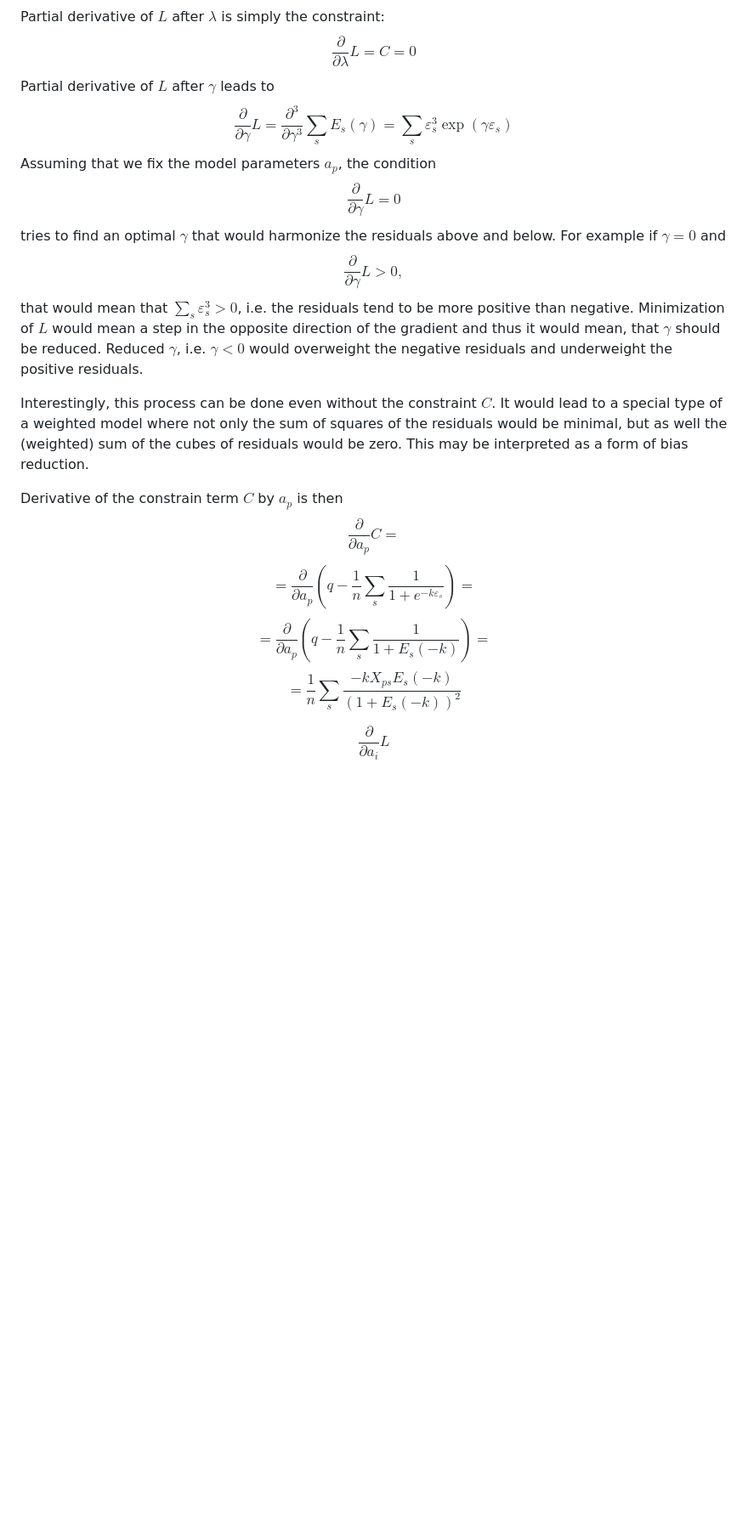
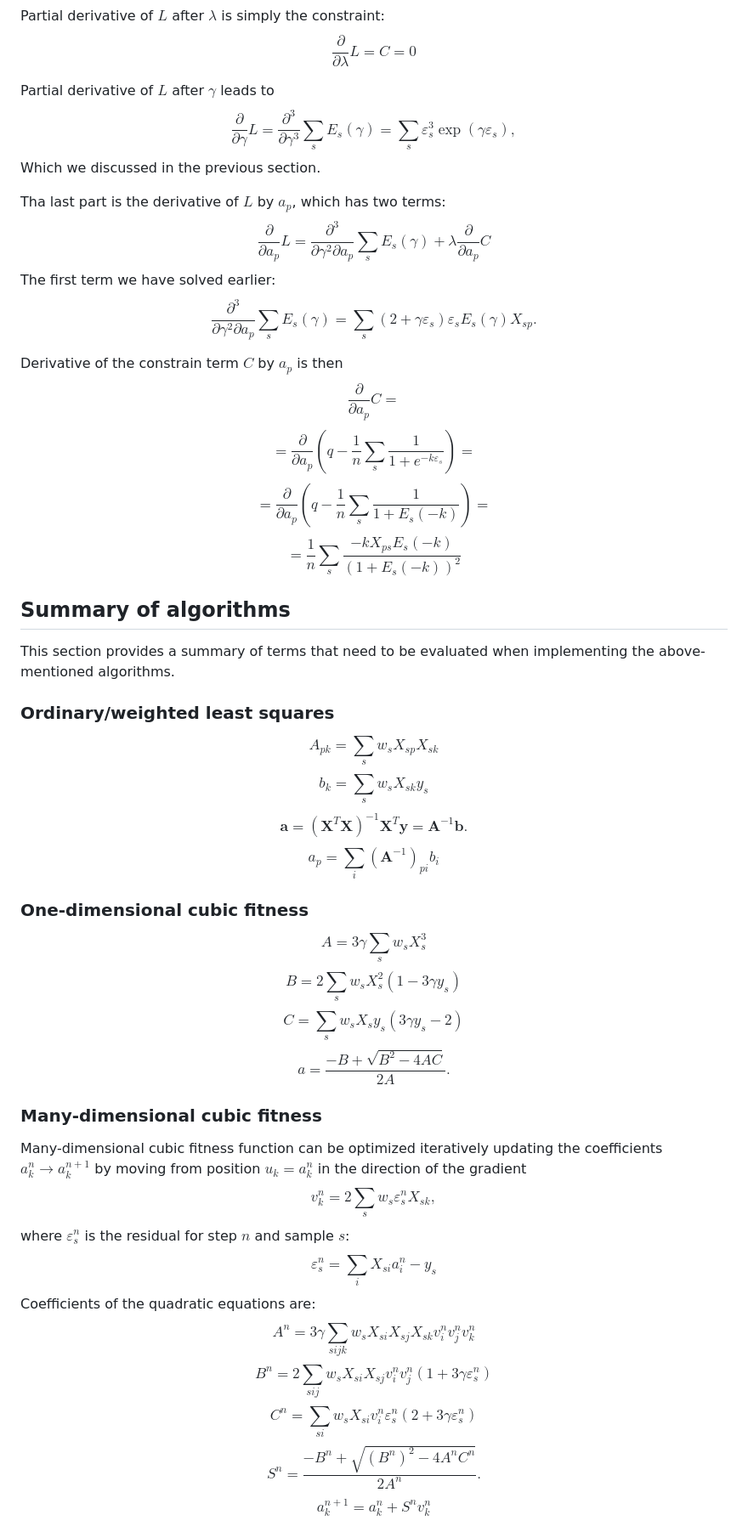
Before and after one commit to orest-d/quals, a Markdown page: doc/quantile_regression.md, the part around one of its changes. Shown at 85% size. Drawn GitHub-style; blank space fills up the shorter version.

Commit message:
quantile regression in progress

```diff
--- a/doc/quantile_regression.md
+++ b/doc/quantile_regression.md
@@ -373,24 +399,18 @@ L(\mathbf{a},\gamma,\lambda) = \frac{\partial^2}{\partial \gamma^2}\sum_s E_s(\g
 $$
 Partial derivative of $L$ after $\lambda$ is simply the constraint:
 $$\frac{\partial}{\partial \lambda}L = C = 0$$
+
 Partial derivative of $L$ after $\gamma$ leads to
-$$\frac{\partial}{\partial \gamma}L = \frac{\partial^3}{\partial \gamma^3}\sum_s E_s(\gamma) = \sum_s \varepsilon_s^3\exp(\gamma \varepsilon_s)$$
-Assuming that we fix the model parameters $a_p$, the condition
-$$\frac{\partial}{\partial \gamma}L = 0$$
-tries to find an optimal $\gamma$ that would harmonize the residuals above and below.
-For example if $\gamma=0$ and
-$$\frac{\partial}{\partial \gamma}L > 0,$$
-that would mean that $\sum_s \varepsilon_s^3 >0$, i.e. the residuals tend to be more positive
-than negative. Minimization of $L$ would mean a step in the opposite direction
-of the gradient and thus it would mean, that $\gamma$ should be reduced.
-Reduced $\gamma$, i.e. $\gamma<0$ would overweight the negative residuals and underweight
-the positive residuals.
+$$\frac{\partial}{\partial \gamma}L = \frac{\partial^3}{\partial \gamma^3}\sum_s E_s(\gamma) = \sum_s \varepsilon_s^3\exp(\gamma \varepsilon_s),$$
+Which we discussed in the previous section.
 
-Interestingly, this process can be done even without the constraint $C$.
-It would lead to a special type of a weighted model where not only the sum of squares of the residuals
-would be minimal, but as well the (weighted) sum of the cubes of residuals would be zero.
-This may be interpreted as a form of bias reduction.
-
+Tha last part is the derivative of $L$ by $a_p$, which has two terms:
+$$\frac{\partial}{\partial a_p}L =
+\frac{\partial^3}{\partial \gamma^2\partial a_p}\sum_s E_s(\gamma) + \lambda \frac{\partial}{\partial a_p}C
+$$
+The first term we have solved earlier:
+$$\frac{\partial^3}{\partial \gamma^2\partial a_p}\sum_s E_s(\gamma) =
+\sum_s (2  + \gamma \varepsilon_s)\varepsilon_s E_s(\gamma) X_{sp}.$$
 
 Derivative of the constrain term $C$ by $a_p$ is  then
 $$\frac{\partial}{\partial a_p}C =$$
@@ -399,5 +419,41 @@ $$=\frac{\partial}{\partial a_p}\left(q-\frac{1}{n}\sum_s \frac{1}{1+E_s(-k)} \r
 $$=\frac{1}{n}\sum_s \frac{-k X_{ps}E_s(-k)}{(1+E_s(-k))^2}$$
 
 
+## Summary of algorithms
+This section provides a summary of terms that need to be evaluated when implementing the above-mentioned
+algorithms.
 
-$$\frac{\partial}{\partial a_i}L$$
+### Ordinary/weighted least squares
+$$A_{pk} = \sum_s w_s X_{sp}X_{sk}$$
+$$b_k = \sum_s w_s X_{sk}y_{s}$$
+$$\mathbf{a} = (\mathbf{X}^T\mathbf{X})^{-1}\mathbf{X}^T\mathbf{y} = \mathbf{A}^{-1}\mathbf{b}.$$
+$$a_p = \sum_i(\mathbf{A}^{-1})_{pi}b_i$$
+
+### One-dimensional cubic fitness
+$$
+A = 3\gamma\sum_s w_s X_s^3
+$$
+$$
+B = 2\sum_s w_sX_s^2(1 - 3\gamma y_s)
+$$
+$$
+C = \sum_s w_sX_sy_s(3\gamma y_s -2)
+$$
+$$
+a = \frac{-B + \sqrt{B^2-4AC}}{2A}.
+$$
+### Many-dimensional cubic fitness
+Many-dimensional cubic fitness function can be optimized iteratively
+updating the coefficients $a_k^n \to a_k^{n+1}$ by moving from position $u_k=a_k^n$ in the direction of the gradient
+$$v_k^n = 2\sum_s w_s \varepsilon_s^nX_{sk},$$
+where $\varepsilon^n_s$ is the residual for step $n$ and sample $s$:
+$$\varepsilon^n_s = \sum_i X_{si}a_i^n - y_s$$
+Coefficients of the quadratic equations are:
+$$A^n = 3\gamma\sum_{sijk}w_sX_{si}X_{sj}X_{sk}v_i^nv_j^nv_k^n$$
+$$B^n = 2\sum_{sij}w_sX_{si}X_{sj}v_i^nv_j^n(1+3\gamma \varepsilon^n_s)$$
+$$C^n = \sum_{si}w_sX_{si}v_i^n\varepsilon^n_s(2+3\gamma\varepsilon^n_s)$$
+$$
+S^n = \frac{-B^n + \sqrt{(B^n)^2-4A^nC^n}}{2A^n}.
+$$
+$$a_k^{n+1} = a_k^{n} + S^n v_k^n$$
+
```
Also changed, not shown: other parts of doc/quantile_regression.md (+40 -7 lines).
